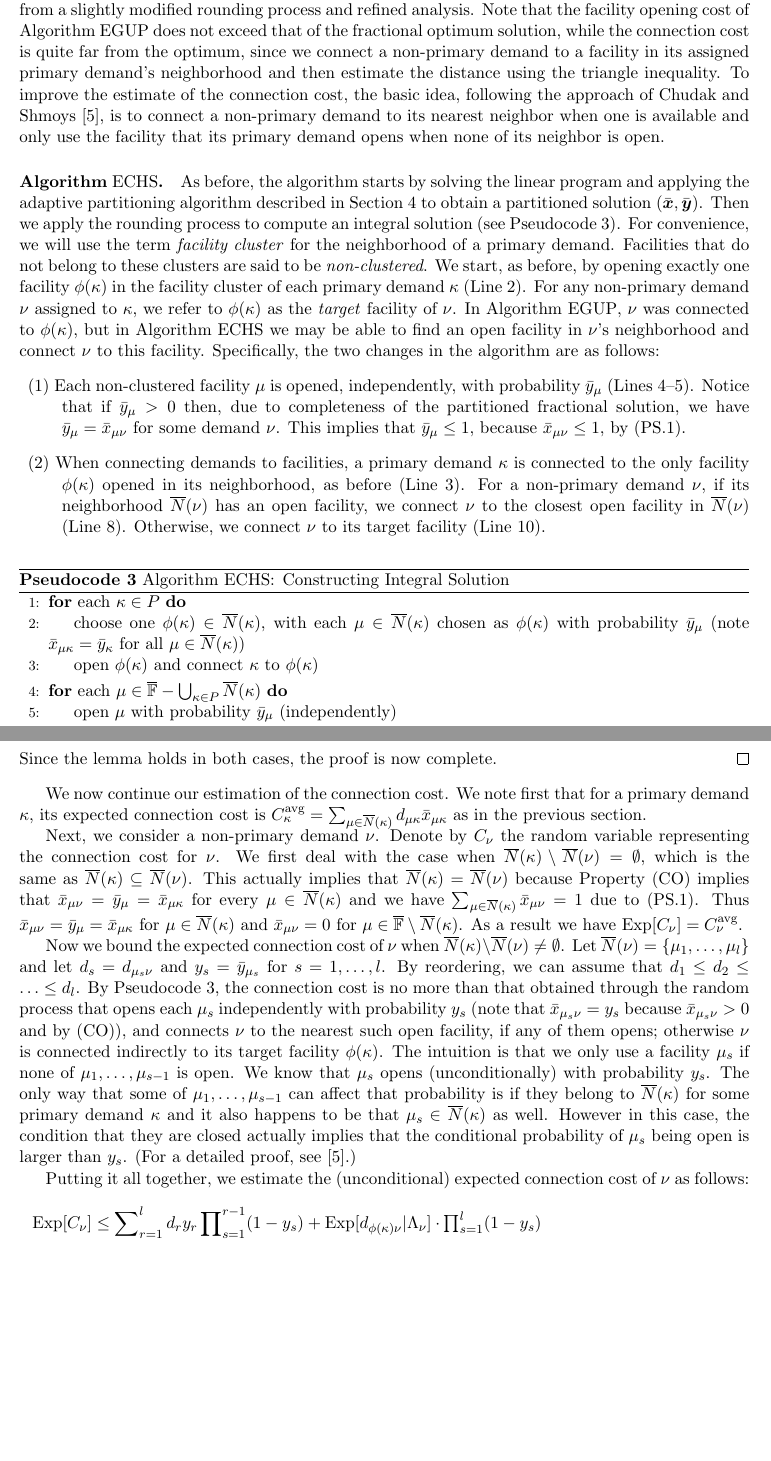
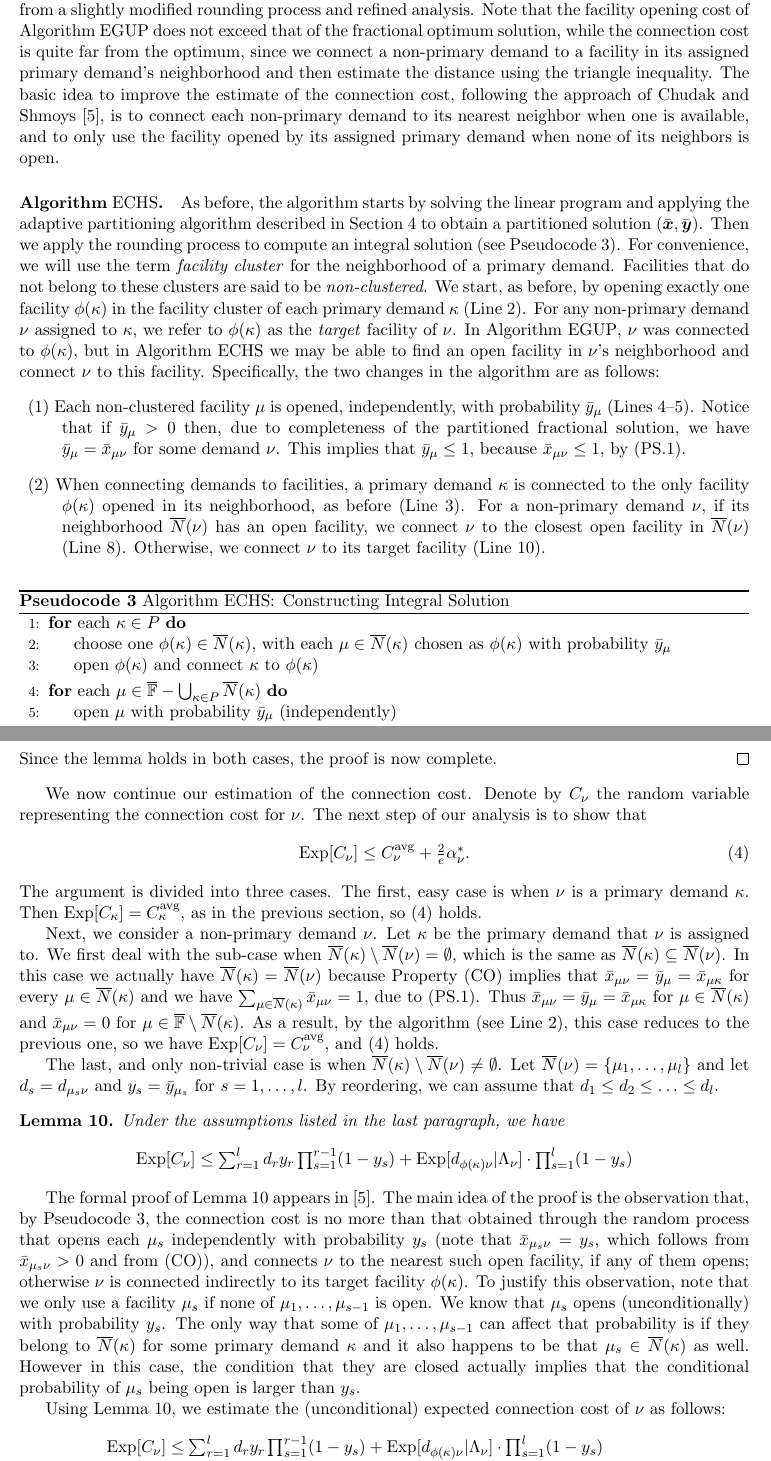
Before and after one commit to lantimilan/facilitylocation, a LaTeX paper (ftfp_journal/ftfpfull.tex, which reads ftfp_journal/ECHS.tex): two parts of pages 14 and 16 of 22 before the commit and two parts of pages 14 and 16 of 23 after it, joined at a grey line, cut so that both start at the same text, the shorter picture padded with empty space. Compiled offline with pdfLaTeX.

Commit message:
marek change

```diff
--- a/ftfp_journal/ECHS.tex
+++ b/ftfp_journal/ECHS.tex
@@ -7,11 +7,11 @@ Algorithm~{\EGUP} does not exceed that of the fractional optimum
 solution, while the connection cost is quite far from the optimum,
 since we connect a non-primary demand to a facility in its assigned
 primary demand's neighborhood and then estimate the distance using the
-triangle inequality. To improve the estimate of the connection cost,
-the basic idea, following the approach of Chudak and
-Shmoys~\cite{ChudakS04}, is to connect a non-primary demand to its
-nearest neighbor when one is available and only use the facility that
-its primary demand opens when none of its neighbor is open.
+triangle inequality. The basic idea to improve the estimate of the connection cost,
+following the approach of Chudak and Shmoys~\cite{ChudakS04},
+is to connect each non-primary demand to its
+nearest neighbor when one is available, and to only use the facility opened by
+its assigned primary demand when none of its neighbors is open.
 
 %%%%%%%%%%
 
@@ -65,8 +65,7 @@ its target facility (Line 10).
     \For{each $\kappa\in P$}
     \State choose one $\phi(\kappa)\in \wbarN(\kappa)$,
     with each $\mu\in\wbarN(\kappa)$ chosen as $\phi(\kappa)$
-    with probability $\bary_\mu$ (note {$\barx_{\mu\kappa} =
-      \bary_{\kappa}$ for all $\mu \in \wbarN(\kappa)$})
+    with probability $\bary_\mu$
     \State open $\phi(\kappa)$ and connect $\kappa$ to $\phi(\kappa)$
     \EndFor
     \For{each $\mu\in\facilityset - \bigcup_{\kappa\in P}\wbarN(\kappa)$}
@@ -214,35 +214,65 @@ complementary slackness, and  (PD.\ref{PD:assign:cost}).
 Since the lemma holds in both cases, the proof is now complete.
 \end{proof}
 
-We now continue our estimation of the connection cost. We note first
-that for a primary demand $\kappa$, its expected connection cost
-is $C^\avg_{\kappa} = \sum_{\mu\in\wbarN(\kappa)}
-d_{\mu\kappa}\barx_{\mu\kappa}$ as in the previous section.
+We now continue our estimation of the connection cost. Denote by $C_\nu$ the
+random variable representing the connection cost for $\nu$. The next step
+of our analysis is to show that
+%
+\begin{equation}
+	\textstyle
+	\Exp[C_\nu]\le \concost_{\nu} + \frac{2}{e}\alpha^\ast_\nu.
+	\label{eqn: echs bound for connection cost}
+\end{equation}
+%
+The argument is divided into three cases. The first, easy case is when
+$\nu$ is a primary demand $\kappa$.
+Then $\Exp[C_\kappa] = \concost_{\kappa}$,
+as in the previous section, so
+(\ref{eqn: echs bound for connection cost}) holds.
 
-Next, we consider a non-primary demand $\nu$.  Denote by $C_\nu$ the
-random variable representing the connection cost for $\nu$. We first
-deal with the case when $\wbarN(\kappa)\setminus \wbarN(\nu) =
+Next, we consider a non-primary demand $\nu$. Let $\kappa$ be the primary demand that
+$\nu$ is assigned to. We first
+deal with the sub-case when $\wbarN(\kappa)\setminus \wbarN(\nu) =
 \emptyset$, which is the same as $\wbarN(\kappa) \subseteq
-\wbarN(\nu)$. This actually implies that $\wbarN(\kappa) =
+\wbarN(\nu)$. In this case we actually have $\wbarN(\kappa) =
 \wbarN(\nu)$ because Property (CO) implies that $\barx_{\mu\nu} =
 \bary_{\mu} = \barx_{\mu\kappa}$ for every $\mu \in \wbarN(\kappa)$
-and we have $\sum_{\mu\in\wbarN(\kappa)} \barx_{\mu\nu} = 1$ due to
-(PS.\ref{PS:one}). Thus $\barx_{\mu\nu} = \bary_{\mu} =
+and we have $\sum_{\mu\in\wbarN(\kappa)} \barx_{\mu\nu} = 1$, due to
+(PS.\ref{PS:one}).
+Thus $\barx_{\mu\nu} = \bary_{\mu} =
 \barx_{\mu\kappa}$ for $\mu \in \wbarN(\kappa)$ and $\barx_{\mu\nu} =
-0$ for $\mu\in \facilityset \setminus \wbarN(\kappa)$. As a result we
-have $\Exp[C_{\nu}] = \concost_{\nu}$.
+0$ for $\mu\in \facilityset \setminus \wbarN(\kappa)$.
+As a result, by the algorithm (see Line~2), this case reduces to the previous one,
+so we have $\Exp[C_{\nu}] = \concost_{\nu}$, and (\ref{eqn: echs bound for connection cost}) holds.
 
-Now we bound the expected connection cost of $\nu$ when
+The last, and only non-trivial case is when
 $\wbarN(\kappa)\setminus \wbarN(\nu)\neq\emptyset$.  Let $\wbarN(\nu)
 = \braced{\mu_1,\ldots,\mu_l}$ and let $d_s = d_{\mu_s\nu}$ and $y_s =
 \bary_{\mu_s}$ for $s = 1,\ldots,l$. By reordering, we can assume that
-$d_1 \le d_2 \le \ldots \le d_l$.  By Pseudocode~\ref{alg:lpr3}, the
+$d_1 \le d_2 \le \ldots \le d_l$.
+
+%%%%%%
+
+\begin{lemma}\label{lem: echs expected C_nu}
+Under the assumptions listed in the last paragraph, we have
+%
+\begin{equation*}
+	\textstyle
+  \Exp[C_\nu] \leq
+	\sum_{r=1}^l d_ry_r\prod_{s=1}^{r-1}(1-y_s)
+		+  \Exp[ d_{\phi(\kappa)\nu} |\Lambda_\nu]\cdot \textstyle{\prod_{s=1}^{l}} (1-y_{s})
+\end{equation*}
+\end{lemma}
+
+The formal proof of Lemma~\ref{lem: echs expected C_nu} appears in~\cite{ChudakS04}. The main
+idea of the proof is the observation that, by Pseudocode~\ref{alg:lpr3}, the
 connection cost is no more than that obtained through the random
 process that opens each $\mu_s$ independently with probability $y_{s}$
-(note that $\barx_{\mu_s \nu} = y_{s}$ because $\barx_{\mu_s \nu} > 0$
-and by (CO)), and connects $\nu$ to the nearest such open facility, if
+(note that $\barx_{\mu_s \nu} = y_{s}$, which follows from $\barx_{\mu_s \nu} > 0$
+and from (CO)), and connects $\nu$ to the nearest such open facility, if
 any of them opens; otherwise $\nu$ is connected indirectly to its
-target facility $\phi(\kappa)$. The intuition is that we only use a
+target facility $\phi(\kappa)$. To justify this observation, note that
+we only use a
 facility $\mu_s$ if none of $\mu_1,\ldots,\mu_{s-1}$ is open. We know
 that $\mu_s$ opens (unconditionally) with probability $y_{s}$. The
 only way that some of $\mu_1,\ldots,\mu_{s-1}$ can affect that
@@ -250,24 +280,26 @@ probability is if they belong to $\wbarN(\kappa)$ for some primary
 demand $\kappa$ and it also happens to be that $\mu_s \in
 \wbarN(\kappa)$ as well. However in this case, the condition that they
 are closed actually implies that the conditional probability of
-$\mu_s$ being open is larger than $y_{s}$. (For a detailed proof,
-see~\cite{ChudakS04}.)
+$\mu_s$ being open is larger than $y_{s}$.
 
-Putting it all together, we estimate the (unconditional) expected
+Using Lemma~\ref{lem: echs expected C_nu}, we estimate the (unconditional) expected
 connection cost of $\nu$ as follows:
 %
 \begin{align*}
   \Exp[C_\nu] &\leq
-	\sum_{r=1}^l d_ry_r\prod_{s=1}^{r-1}(1-y_s)
-		+  \Exp[ d_{\phi(\kappa)\nu} |\Lambda_\nu]\cdot \textstyle{\prod_{s=1}^{l}} (1-y_{s})
+	\textstyle \sum_{r=1}^l d_ry_r\prod_{s=1}^{r-1}(1-y_s)
+		+  \Exp[ d_{\phi(\kappa)\nu} |\Lambda_\nu]\cdot \prod_{s=1}^{l} (1-y_{s})
 		\\
-  &\leq \Big(1 - \prod_{s=1}^l (1-y_s)\Big) \cdot \sum_{r=1}^l d_r y_r
-	+  \Exp[ d_{\phi(\kappa)\nu} |\Lambda_\nu ]\cdot \textstyle{\prod_{s=1}^{l}} (1-y_{s})
+  &\leq \textstyle \Big(1 - \prod_{s=1}^l (1-y_s)\Big) \cdot \sum_{r=1}^l d_r y_r
+	+  \Exp[ d_{\phi(\kappa)\nu} |\Lambda_\nu ]\cdot \prod_{s=1}^{l} (1-y_{s})
 	\\
-  &\leq (1-\frac{1}{e}) {\textstyle\sum_{r=1}^l} d_ry_r
+  &\leq \textstyle (1-\frac{1}{e}) \sum_{r=1}^l d_ry_r
 	+ \frac{1}{e} \Exp[ d_{\phi(\kappa)\nu} |\Lambda_\nu ]
-   \leq (1-\frac{1}{e}) \concost_{\nu}
-	+	\frac{1}{e}	(\concost_{\nu} + 2\alpha_{\nu}^\ast) = \concost_{\nu} + \frac{2}{e}\alpha_{\nu}^\ast,
+	\\
+   & \leq \textstyle (1-\frac{1}{e}) \concost_{\nu}
+	+	\frac{1}{e}	(\concost_{\nu} + 2\alpha_{\nu}^\ast)
+	\\
+	&= \textstyle \concost_{\nu} + \frac{2}{e}\alpha_{\nu}^\ast,
 \end{align*}
 %
 where the second inequality is shown in the appendix
```
Also changed, not shown: primaldual.pdf, ftfp_journal/ECHS.tex (17 more changed lines), 1 other file.
